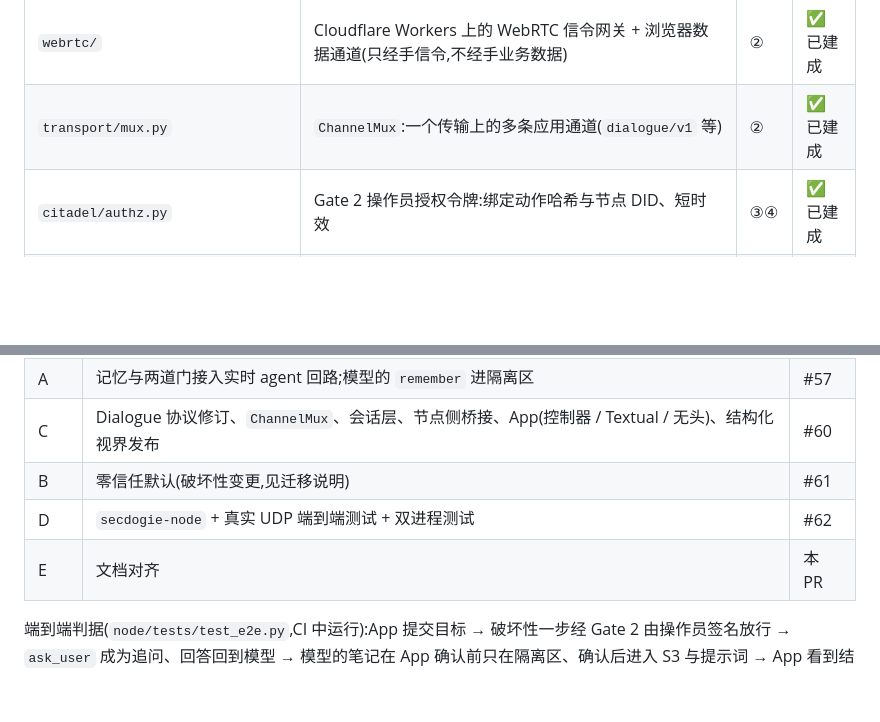
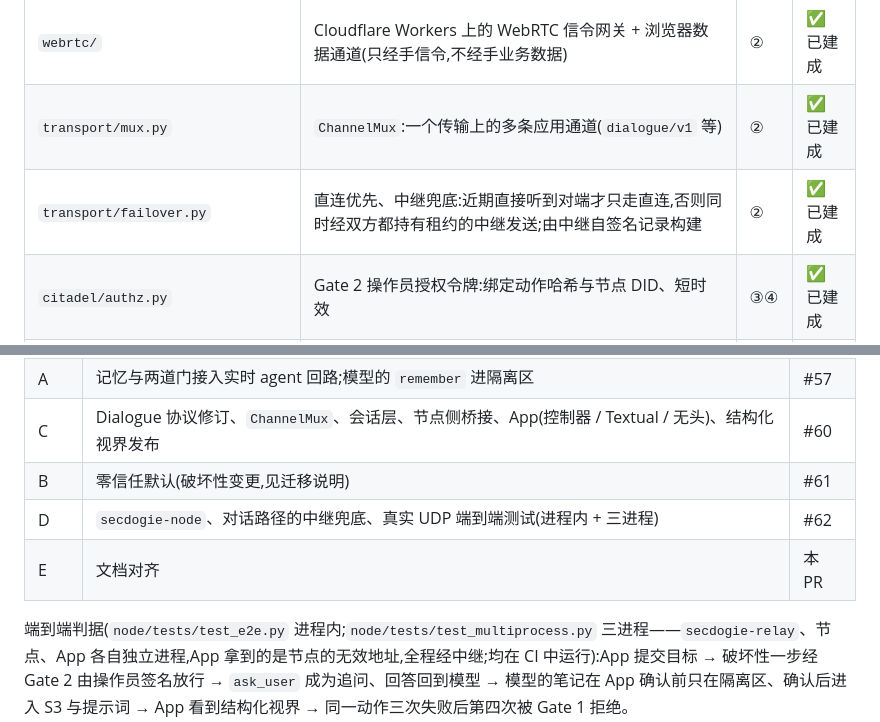
Before and after one commit to Larrydev-cpp/secdogie, a Markdown page: ARCHITECTURE.zh.md, 2 parts joined by grey strips. Rendered like a GitHub page; blank space fills up the shorter version.

Commit message:
docs: component map and exit evidence cover relay fallback and the three-process test (stage 2, Wave E)
Co-Authored-By: Claude Opus 5.5 <noreply@anthropic.com>
Claude-Session: https://claude.ai/code/session_01TjqdvcxvZCBo7JSeamT7GK

```diff
--- a/ARCHITECTURE.zh.md
+++ b/ARCHITECTURE.zh.md
@@ -221,6 +221,7 @@ flowchart TB
 | `identity/allowlist.py` | 零信任默认:`ALLOW_ANY` 显式哨兵 + `require_trust`;全仓生产调用点的信任参数有测试把关 | ① | ✅ 已建成 |
 | `webrtc/` | Cloudflare Workers 上的 WebRTC 信令网关 + 浏览器数据通道(只经手信令,不经手业务数据) | ② | ✅ 已建成 |
 | `transport/mux.py` | `ChannelMux`:一个传输上的多条应用通道(`dialogue/v1` 等) | ② | ✅ 已建成 |
+| `transport/failover.py` | 直连优先、中继兜底:近期直接听到对端才只走直连,否则同时经双方都持有租约的中继发送;由中继自签名记录构建 | ② | ✅ 已建成 |
 | `citadel/authz.py` | Gate 2 操作员授权令牌:绑定动作哈希与节点 DID、短时效 | ③④ | ✅ 已建成 |
 | `citadel/loop_gate.py` · `loop_memory.py` | 两道门接入实时 agent 回路;每步记录 `action_key` / 结果 | ③④ | ✅ 已建成 |
 | `citadel/episodes.py` · `lessons.py` · `consolidate.py` | 阶段式记忆 S1 / S2 / S3 | ③ | ✅ 已建成 |
@@ -271,10 +272,10 @@ flowchart TB
 | A | 记忆与两道门接入实时 agent 回路;模型的 `remember` 进隔离区 | #57 |
 | C | Dialogue 协议修订、`ChannelMux`、会话层、节点侧桥接、App(控制器 / Textual / 无头)、结构化视界发布 | #60 |
 | B | 零信任默认(破坏性变更,见迁移说明) | #61 |
-| D | `secdogie-node` + 真实 UDP 端到端测试 + 双进程测试 | #62 |
+| D | `secdogie-node`、对话路径的中继兜底、真实 UDP 端到端测试(进程内 + 三进程) | #62 |
 | E | 文档对齐 | 本 PR |
 
-端到端判据(`node/tests/test_e2e.py`,CI 中运行):App 提交目标 → 破坏性一步经 Gate 2 由操作员签名放行 →
+端到端判据(`node/tests/test_e2e.py` 进程内;`node/tests/test_multiprocess.py` 三进程——`secdogie-relay`、节点、App 各自独立进程,App 拿到的是节点的无效地址,全程经中继;均在 CI 中运行):App 提交目标 → 破坏性一步经 Gate 2 由操作员签名放行 →
 `ask_user` 成为追问、回答回到模型 → 模型的笔记在 App 确认前只在隔离区、确认后进入 S3 与提示词 →
 App 看到结构化视界 → 同一动作三次失败后第四次被 Gate 1 拒绝。
 
```
